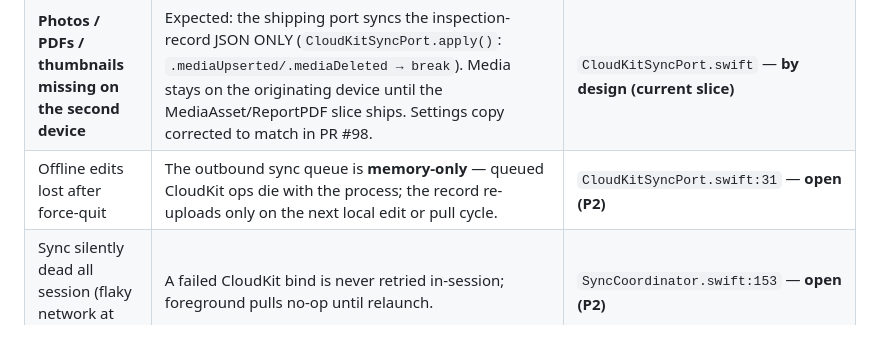
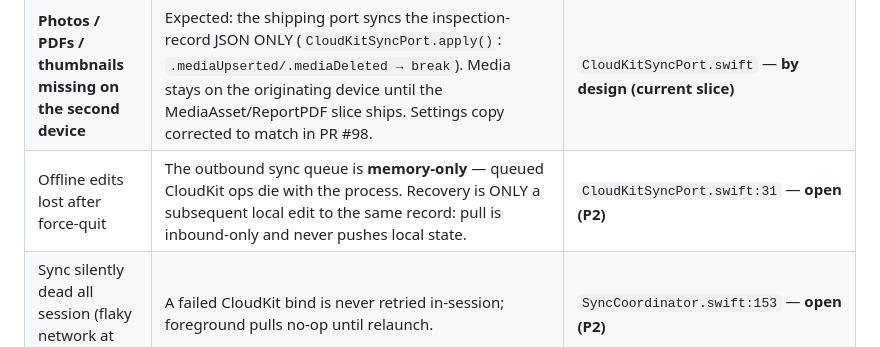
Before and after one commit to nickschmidt92/NexGenSpec_FINAL, a Markdown page: docs/NexGenSpec__SOP-DebuggingWorkflow__2026-06-30__v1.md, the part around the change. GitHub-like rendering.

Commit message:
SOP: correct sync-recovery claim — pull is inbound-only, never re-uploads
Co-Authored-By: Claude Fable 5 <noreply@anthropic.com>

```diff
--- a/docs/NexGenSpec__SOP-DebuggingWorkflow__2026-06-30__v1.md
+++ b/docs/NexGenSpec__SOP-DebuggingWorkflow__2026-06-30__v1.md
@@ -52,7 +52,7 @@ This SOP is generated from a code-level audit of 8 failure dimensions, re-verifi
 |-----|-----------|----------|
 | Data not syncing across devices | **Sync ships ON in Release** (production container `iCloud.com.nexgenspec.app`; `SyncFeature.isEnabled` is unconditionally true in Release since PR #91 — the old "ships flag-OFF" note in v1 of this doc was WRONG). Users opt out via Local-Only mode (`SyncFeature.effectiveSyncAllowed`); DEBUG gates on `ngs.sync.devEnabled`. Also: a stale "flag-OFF shipping build" comment survives at `SyncCoordinator.swift:167` — don't trust it. | `SyncFeature` / `SyncCoordinator` |
 | **Photos / PDFs / thumbnails missing on the second device** | Expected: the shipping port syncs the inspection-record JSON ONLY (`CloudKitSyncPort.apply()`: `.mediaUpserted/.mediaDeleted → break`). Media stays on the originating device until the MediaAsset/ReportPDF slice ships. Settings copy corrected to match in PR #98. | `CloudKitSyncPort.swift` — **by design (current slice)** |
-| Offline edits lost after force-quit | The outbound sync queue is **memory-only** — queued CloudKit ops die with the process; the record re-uploads only on the next local edit or pull cycle. | `CloudKitSyncPort.swift:31` — **open (P2)** |
+| Offline edits lost after force-quit | The outbound sync queue is **memory-only** — queued CloudKit ops die with the process. Recovery is ONLY a subsequent local edit to the same record: pull is inbound-only and never pushes local state. | `CloudKitSyncPort.swift:31` — **open (P2)** |
 | Sync silently dead all session (flaky network at launch) | A failed CloudKit bind is never retried in-session; foreground pulls no-op until relaunch. | `SyncCoordinator.swift:153` — **open (P2)** |
 | Deleted account's remote data lingers | `deleteZone` is client-issued, backed by a durable Keychain "owed" marker + cold-launch retry sweep — but per-zone `Result` errors are discarded inside the batch op, so a partial failure can read as success until the sweep. | `SyncCoordinator.swift:171/259`, `SyncTeardownOwed.swift:107` — **guarded**; `CloudKitBackends.swift:123` — **open (P2)** |
 | "Firestore" in code | Only **comments** referencing a future custom-claims backend — no live Firestore. | `AuthManager.swift:49`, `AppSettingsView.swift` |
```
